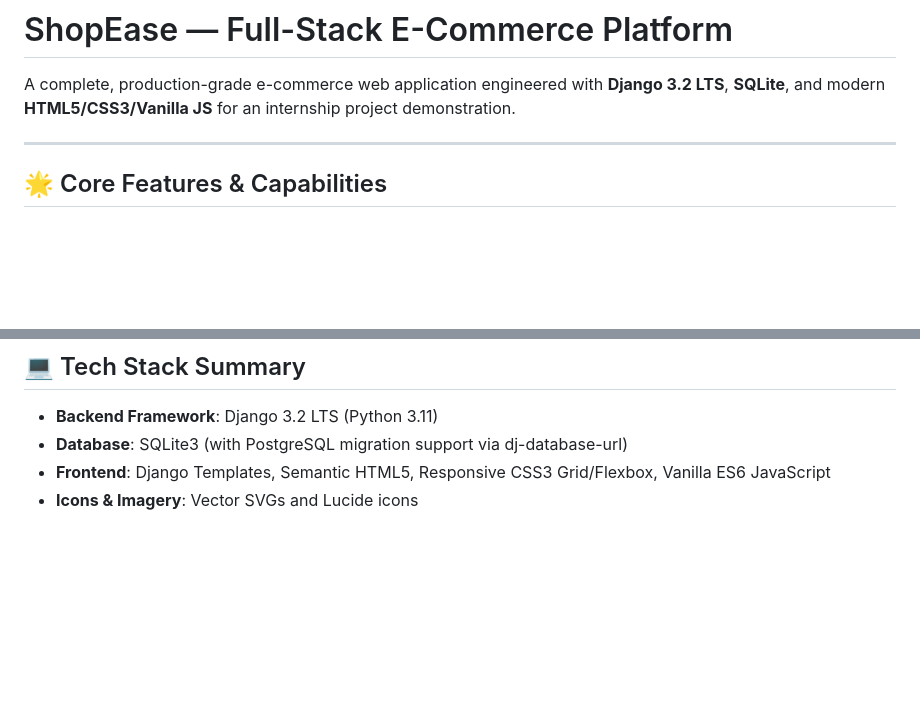
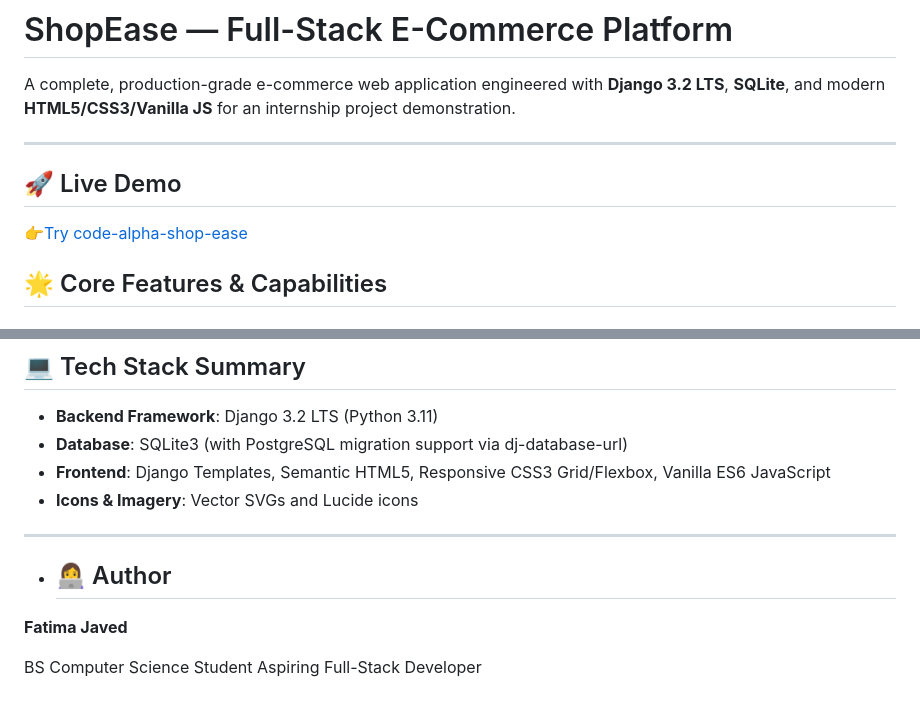
Before and after one commit to javedfatima266-byte/Code-Alpha-ShopEase, a Markdown page: README.md, 2 parts joined by grey strips. GitHub-like rendering; blank space fills up the shorter version.

```diff
--- a/README.md
+++ b/README.md
@@ -3,6 +3,10 @@
 A complete, production-grade e-commerce web application engineered with **Django 3.2 LTS**, **SQLite**, and modern **HTML5/CSS3/Vanilla JS** for an internship project demonstration.
 
 ---
+## 🚀 Live Demo
+
+👉[Try code-alpha-shop-ease ](https://code-alpha-shop-ease-pi.vercel.app/)
+
 
 ## 🌟 Core Features & Capabilities
 
@@ -74,3 +78,12 @@ python manage.py test
 * **Database**: SQLite3 (with PostgreSQL migration support via dj-database-url)
 * **Frontend**: Django Templates, Semantic HTML5, Responsive CSS3 Grid/Flexbox, Vanilla ES6 JavaScript
 * **Icons & Imagery**: Vector SVGs and Lucide icons
+
+---
+
+* ## 👩‍💻 Author
+
+**Fatima Javed**
+
+BS Computer Science Student
+Aspiring Full-Stack Developer
```
